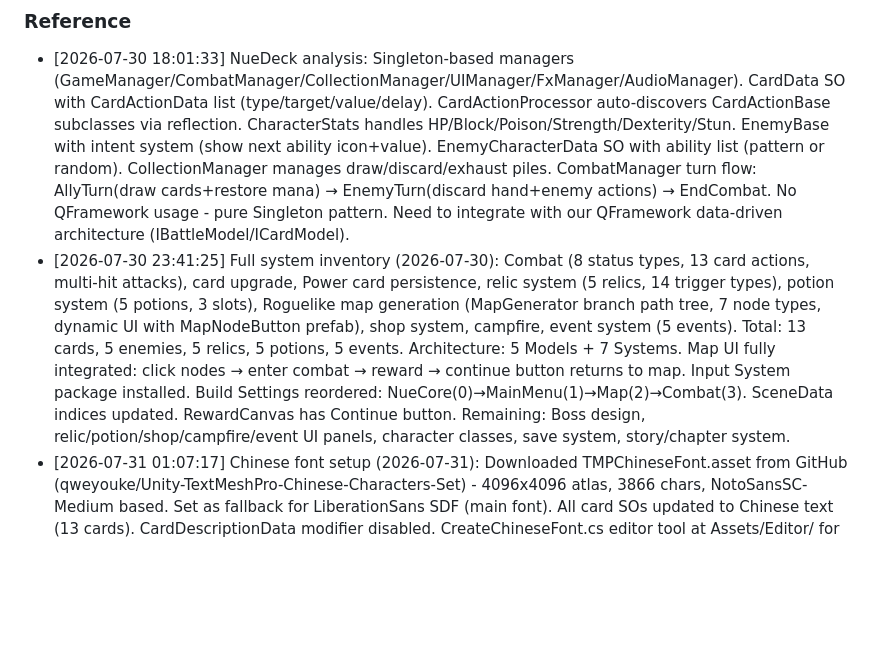
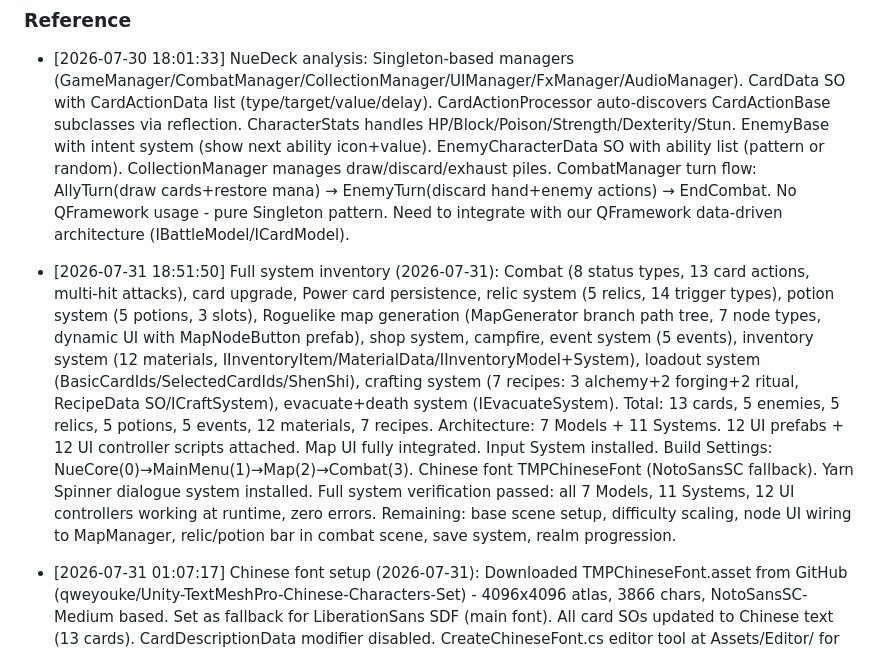
Before and after one commit to zhanghaonanshenlongdaxia/RougeLikeCard, a Markdown page: CODELY.md, the part around the change. GitHub-like rendering; blank space fills up the shorter version.

Commit message:
feat: UI controllers attached to prefabs, full system verification passed

```diff
--- a/CODELY.md
+++ b/CODELY.md
@@ -17,7 +17,8 @@
 
 ### Reference
 - [2026-07-30 18:01:33] NueDeck analysis: Singleton-based managers (GameManager/CombatManager/CollectionManager/UIManager/FxManager/AudioManager). CardData SO with CardActionData list (type/target/value/delay). CardActionProcessor auto-discovers CardActionBase subclasses via reflection. CharacterStats handles HP/Block/Poison/Strength/Dexterity/Stun. EnemyBase with intent system (show next ability icon+value). EnemyCharacterData SO with ability list (pattern or random). CollectionManager manages draw/discard/exhaust piles. CombatManager turn flow: AllyTurn(draw cards+restore mana) → EnemyTurn(discard hand+enemy actions) → EndCombat. No QFramework usage - pure Singleton pattern. Need to integrate with our QFramework data-driven architecture (IBattleModel/ICardModel).
-- [2026-07-30 23:41:25] Full system inventory (2026-07-30): Combat (8 status types, 13 card actions, multi-hit attacks), card upgrade, Power card persistence, relic system (5 relics, 14 trigger types), potion system (5 potions, 3 slots), Roguelike map generation (MapGenerator branch path tree, 7 node types, dynamic UI with MapNodeButton prefab), shop system, campfire, event system (5 events). Total: 13 cards, 5 enemies, 5 relics, 5 potions, 5 events. Architecture: 5 Models + 7 Systems. Map UI fully integrated: click nodes → enter combat → reward → continue button returns to map. Input System package installed. Build Settings reordered: NueCore(0)→MainMenu(1)→Map(2)→Combat(3). SceneData indices updated. RewardCanvas has Continue button. Remaining: Boss design, relic/potion/shop/campfire/event UI panels, character classes, save system, story/chapter system.
+- [2026-07-31 18:51:50] Full system inventory (2026-07-31): Combat (8 status types, 13 card actions, multi-hit attacks), card upgrade, Power card persistence, relic system (5 relics, 14 trigger types), potion system (5 potions, 3 slots), Roguelike map generation (MapGenerator branch path tree, 7 node types, dynamic UI with MapNodeButton prefab), shop system, campfire, event system (5 events), inventory system (12 materials, IInventoryItem/MaterialData/IInventoryModel+System), loadout system (BasicCardIds/SelectedCardIds/ShenShi), crafting system (7 recipes: 3 alchemy+2 forging+2 ritual, RecipeData SO/ICraftSystem), evacuate+death system (IEvacuateSystem). Total: 13 cards, 5 enemies, 5 relics, 5 potions, 5 events, 12 materials, 7 recipes. Architecture: 7 Models + 11 Systems. 12 UI prefabs + 12 UI controller scripts attached. Map UI fully integrated. Input System installed. Build Settings: NueCore(0)→MainMenu(1)→Map(2)→Combat(3). Chinese font TMPChineseFont (NotoSansSC fallback). Yarn Spinner dialogue system installed. Full system verification passed: all 7 Models, 11 Systems, 12 UI controllers working at runtime, zero errors. Remaining: base scene setup, difficulty scaling, node UI wiring to MapManager, relic/potion bar in combat scene, save system, realm progression.
+
 - [2026-07-31 01:07:17] Chinese font setup (2026-07-31): Downloaded TMPChineseFont.asset from GitHub (qweyouke/Unity-TextMeshPro-Chinese-Characters-Set) - 4096x4096 atlas, 3866 chars, NotoSansSC-Medium based. Set as fallback for LiberationSans SDF (main font). All card SOs updated to Chinese text (13 cards). CardDescriptionData modifier disabled. CreateChineseFont.cs editor tool at Assets/Editor/ for SimHei SDF regeneration (deprecated, using TMPChineseFont now).
 - [2026-07-31 01:07:28] Critical fixes (2026-07-31): 1) HandController Input System compatibility - replaced all Input.* calls with Mouse.current wrappers (IsMouseButtonDown/Up/Held, GetMousePosition). 2) HandController targetLayer was 0 (empty) - fixed to 1<<8 (layer 8 where enemies reside). Without this, Physics.Raycast in CheckPlayOnCharacter never hit enemies. 3) CombatManager/CollectionManager singleton Awake check - added "Instance != this" to prevent new scene instance being destroyed by stale static reference. 4) Non-combat map nodes (Shop/Campfire/Event/Treasure) now skip EnterCombat() and just refresh map. 5) ContinueButton added to RewardCanvas in NueCore scene and linked via SerializedObject.
 - [2026-07-31 17:56:27] Implementation roadmap saved to .codely-cli/memory/搜打撤系统实现步骤.md - 10 steps: 1) Inventory+Materials(储物袋+灵材), 2) Loadout(编队/神识上限), 3) Crafting(丹道/器道/祭道), 4) SafeBox+DeathPenalty(乾坤袋), 5) Base scene(洞府), 6) Difficulty scaling(大关卡), 7) Node UIs(Event/Shop/Campfire/Treasure), 8) Relic/Potion bar UI, 9) Save system, 10) Realm progression(境界系统). User said to wait for their go-ahead before starting implementation.
```
